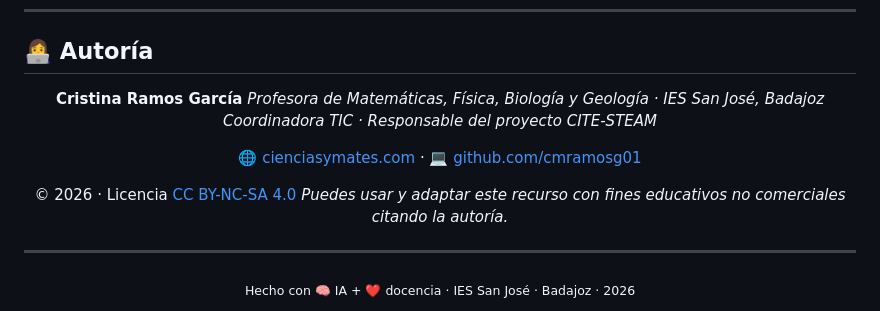
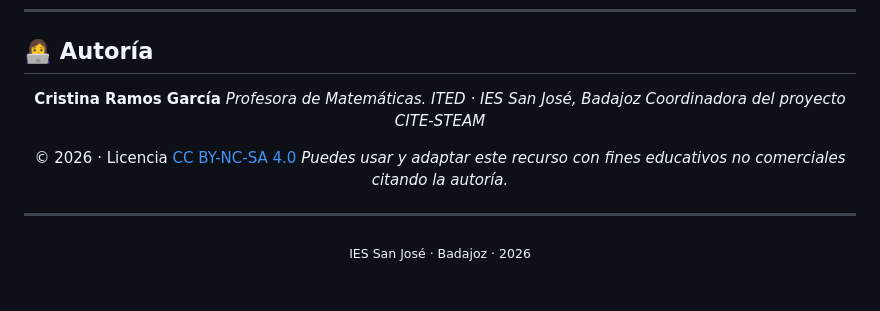
Before and after one commit to cite-steam-sanjoseba/trivial_2eso, a Markdown page: readme.md, the part around the change. Drawn GitHub-style; blank space fills up the shorter version.

```diff
--- a/readme.md
+++ b/readme.md
@@ -133,10 +133,9 @@ El proyecto CITE-STEAM explora la integración de la Inteligencia Artificial y l
 <div align="center">
 
 **Cristina Ramos García**
-*Profesora de Matemáticas, Física, Biología y Geología · IES San José, Badajoz*
-*Coordinadora TIC · Responsable del proyecto CITE-STEAM*
+*Profesora de Matemáticas. ITED · IES San José, Badajoz*
+*Coordinadora del proyecto CITE-STEAM*
 
-[🌐 cienciasymates.com](https://cienciasymates.com) · [💻 github.com/cmramosg01](https://github.com/cmramosg01)
 
 © 2026 · Licencia [CC BY-NC-SA 4.0](https://creativecommons.org/licenses/by-nc-sa/4.0/deed.es)
 *Puedes usar y adaptar este recurso con fines educativos no comerciales citando la autoría.*
@@ -146,5 +145,5 @@ El proyecto CITE-STEAM explora la integración de la Inteligencia Artificial y l
 ---
 
 <div align="center">
-<sub>Hecho con 🧠 IA + ❤️ docencia · IES San José · Badajoz · 2026</sub>
+<sub>IES San José · Badajoz · 2026</sub>
 </div>
```
